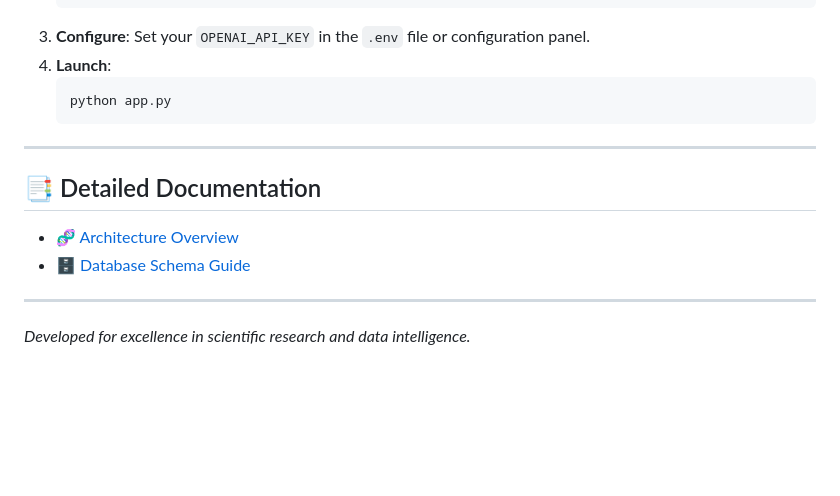
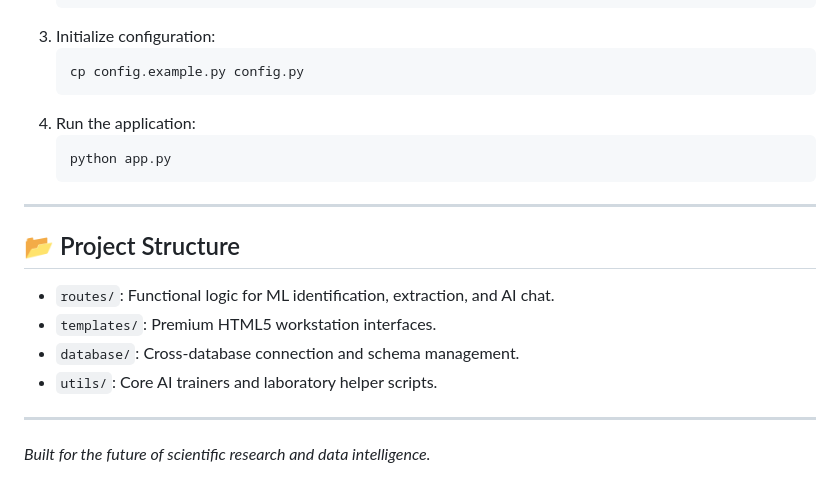
Before and after one commit to Longthor-VACHOUAXIONG/HaoXai, a Markdown page: README.md, the part around one of its changes. Drawn GitHub-style; blank space fills up the shorter version.

````diff
--- a/README.md
+++ b/README.md
@@ -63,16 +53,21 @@ A comprehensive dashboard for monitoring and training your intelligence models.
    pip install -r requirements.txt
    ```
-3. **Configure**: Set your `OPENAI_API_KEY` in the `.env` file or configuration panel.
-4. **Launch**:
-   ```powershell
+3. Initialize configuration:
+   ```bash
+   cp config.example.py config.py
+   ```
+4. Run the application:
+   ```bash
    python app.py
    ```
 
 ---
 
-## 📑 Detailed Documentation
-- [🧬 Architecture Overview](HAOXAI_DESIGN_DOCUMENT.md)
-- [🗄️ Database Schema Guide](HAOXAI_DATABASE_DIAGRAM.md)
+## 📂 Project Structure
+- `routes/`: Functional logic for ML identification, extraction, and AI chat.
+- `templates/`: Premium HTML5 workstation interfaces.
+- `database/`: Cross-database connection and schema management.
+- `utils/`: Core AI trainers and laboratory helper scripts.
 
 ---
-*Developed for excellence in scientific research and data intelligence.*
+*Built for the future of scientific research and data intelligence.*
````
Also changed, not shown: other parts of README.md (+36 -46 lines).
